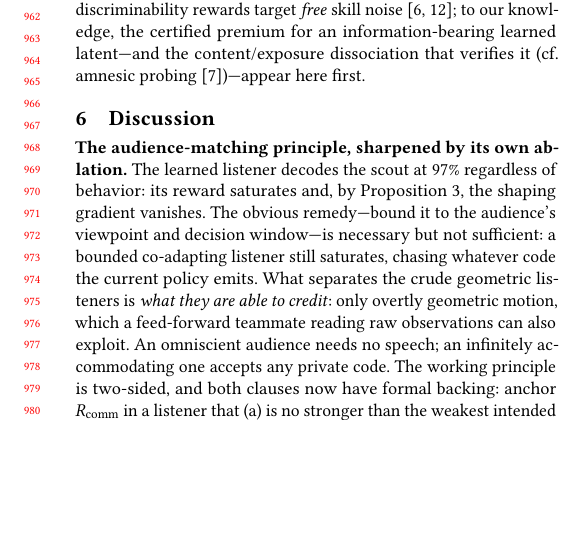
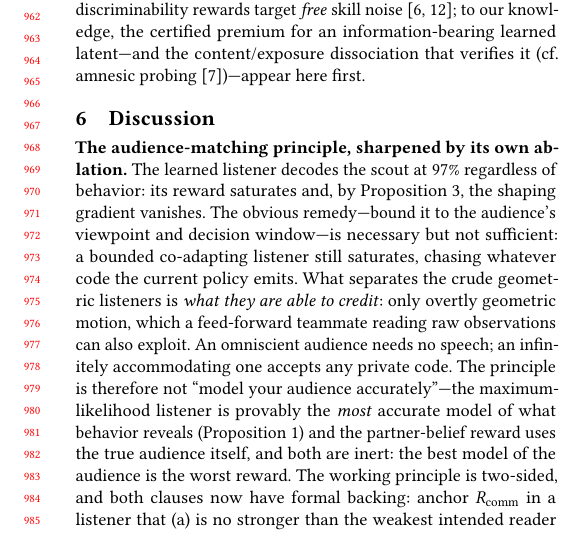
Before and after one commit to HenriLD/CommRL, a LaTeX paper (papers/Conference_Paper/aamas.tex): part of one column of page 9 of 11, cut so that both start at the same text, the shorter picture padded with empty space. Compiled offline with pdfLaTeX.

Commit message:
Anti-tautology sentence: the best audience model is the worst reward

```diff
--- a/papers/Conference_Paper/aamas.tex
+++ b/papers/Conference_Paper/aamas.tex
@@ -372,7 +372,7 @@ This work & yes & yes & yes \\
 \section{Discussion}
 \label{sec:discussion}
 
-\textbf{The audience-matching principle, sharpened by its own ablation.} The learned listener decodes the scout at $97\%$ regardless of behavior: its reward saturates and, by Proposition~\ref{prop:saturation}, the shaping gradient vanishes. The obvious remedy---bound it to the audience's viewpoint and decision window---is necessary but not sufficient: a bounded co-adapting listener still saturates, chasing whatever code the current policy emits. What separates the crude geometric listeners is \emph{what they are able to credit}: only overtly geometric motion, which a feed-forward teammate reading raw observations can also exploit. An omniscient audience needs no speech; an infinitely accommodating one accepts any private code. The working principle is two-sided, and both clauses now have formal backing: anchor $\Rcomm$ in a listener that (a) is no stronger than the weakest intended reader (else Proposition~\ref{prop:saturation}'s gradient collapse) and (b) credits only the signal vocabulary that reader actually uses (else the reward pays for information outside the reader's channel, Proposition~\ref{prop:vocab}---and its saturation stops certifying success). The component that survives learning is RSA's recursion: contrastive reasoning over alternatives converts an inert decoder into a reward recovering a quarter of the premium while the same decoder without recursion stays below baseline---pragmatics helps precisely where decoding alone is inert, because the converged posterior no longer varies with behavior but the contrast against foregone alternatives still does.
+\textbf{The audience-matching principle, sharpened by its own ablation.} The learned listener decodes the scout at $97\%$ regardless of behavior: its reward saturates and, by Proposition~\ref{prop:saturation}, the shaping gradient vanishes. The obvious remedy---bound it to the audience's viewpoint and decision window---is necessary but not sufficient: a bounded co-adapting listener still saturates, chasing whatever code the current policy emits. What separates the crude geometric listeners is \emph{what they are able to credit}: only overtly geometric motion, which a feed-forward teammate reading raw observations can also exploit. An omniscient audience needs no speech; an infinitely accommodating one accepts any private code. The principle is therefore not ``model your audience accurately''---the maximum-likelihood listener is provably the \emph{most} accurate model of what behavior reveals (Proposition~\ref{prop:mi}) and the partner-belief reward uses the true audience itself, and both are inert: the best model of the audience is the worst reward. The working principle is two-sided, and both clauses now have formal backing: anchor $\Rcomm$ in a listener that (a) is no stronger than the weakest intended reader (else Proposition~\ref{prop:saturation}'s gradient collapse) and (b) credits only the signal vocabulary that reader actually uses (else the reward pays for information outside the reader's channel, Proposition~\ref{prop:vocab}---and its saturation stops certifying success). The component that survives learning is RSA's recursion: contrastive reasoning over alternatives converts an inert decoder into a reward recovering a quarter of the premium while the same decoder without recursion stays below baseline---pragmatics helps precisely where decoding alone is inert, because the converged posterior no longer varies with behavior but the contrast against foregone alternatives still does.
 
 \textbf{Calibration and shaping pressure trade off.} Training $\Ltheta$ on the agents' own data guarantees the common ground never demands what the policy cannot express---why it optimizes smoothly and costs nothing where there is nothing to say (Environment B)---but the same property seeds the saturation failure where there \emph{is} something to say: a co-adapting ML listener converges toward the posterior, and the closer it gets, the less its log-posterior varies with behavior.
 
```
Also changed, not shown: papers/Conference_Paper/aamas.pdf.
